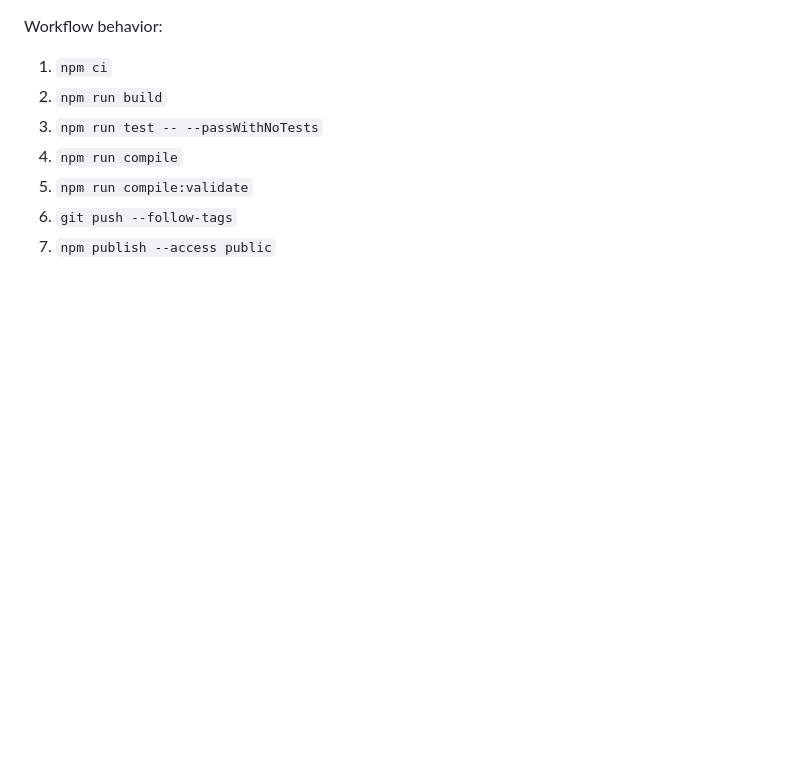
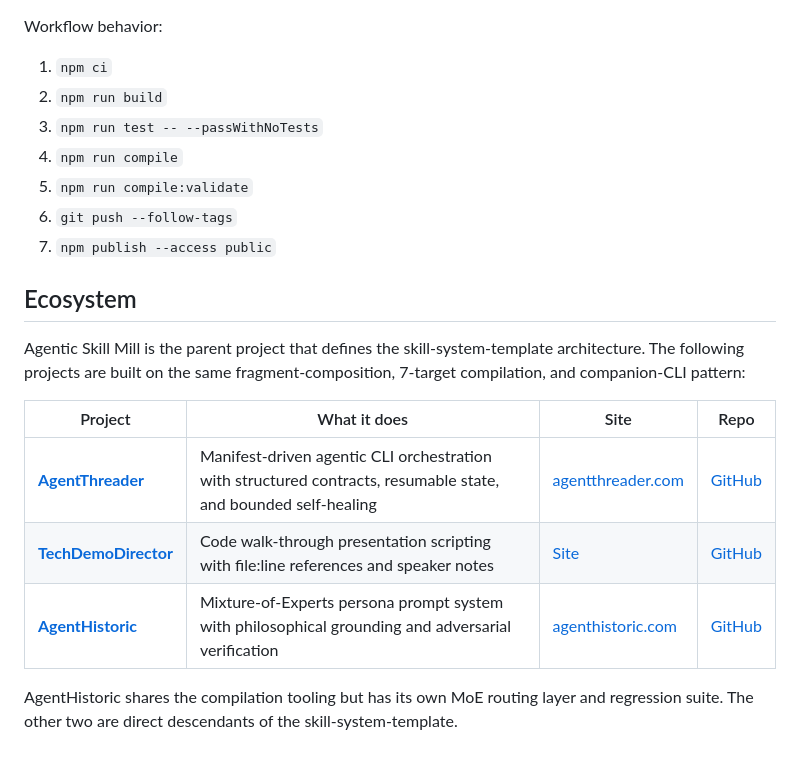
Before and after one commit to barretts/AgenticSkillMill, a Markdown page: README.md, the part around the change. GitHub-like rendering; blank space fills up the shorter version.

Commit message:
docs: add Ecosystem section to README
Add a new Ecosystem section before the end of the README that establishes
AgenticSkillMill as the parent project of the skill-system-template
architecture. Links to three child/sibling projects with descriptions,
site URLs, and GitHub repos:

- AgentThreader (manifest-driven orchestration)
- TechDemoDirector (presentation scripting)
- AgentHistoric (MoE persona prompts)

Notes that AgentHistoric shares compilation tooling but has its own
routing layer, while the other two are direct template descendants.

```diff
--- a/README.md
+++ b/README.md
@@ -162,3 +162,15 @@ Workflow behavior:
 5. `npm run compile:validate`
 6. `git push --follow-tags`
 7. `npm publish --access public`
+
+## Ecosystem
+
+Agentic Skill Mill is the parent project that defines the skill-system-template architecture. The following projects are built on the same fragment-composition, 7-target compilation, and companion-CLI pattern:
+
+| Project | What it does | Site | Repo |
+|---------|-------------|------|------|
+| **[AgentThreader](https://github.com/barretts/AgentThreader)** | Manifest-driven agentic CLI orchestration with structured contracts, resumable state, and bounded self-healing | [agentthreader.com](https://agentthreader.com) | [GitHub](https://github.com/barretts/AgentThreader) |
+| **[TechDemoDirector](https://github.com/barretts/TechDemoDirector)** | Code walk-through presentation scripting with file:line references and speaker notes | [Site](https://barretts.github.io/TechDemoDirector) | [GitHub](https://github.com/barretts/TechDemoDirector) |
+| **[AgentHistoric](https://github.com/barretts/AgentHistoric)** | Mixture-of-Experts persona prompt system with philosophical grounding and adversarial verification | [agenthistoric.com](https://agenthistoric.com) | [GitHub](https://github.com/barretts/AgentHistoric) |
+
+AgentHistoric shares the compilation tooling but has its own MoE routing layer and regression suite. The other two are direct descendants of the skill-system-template.
```
